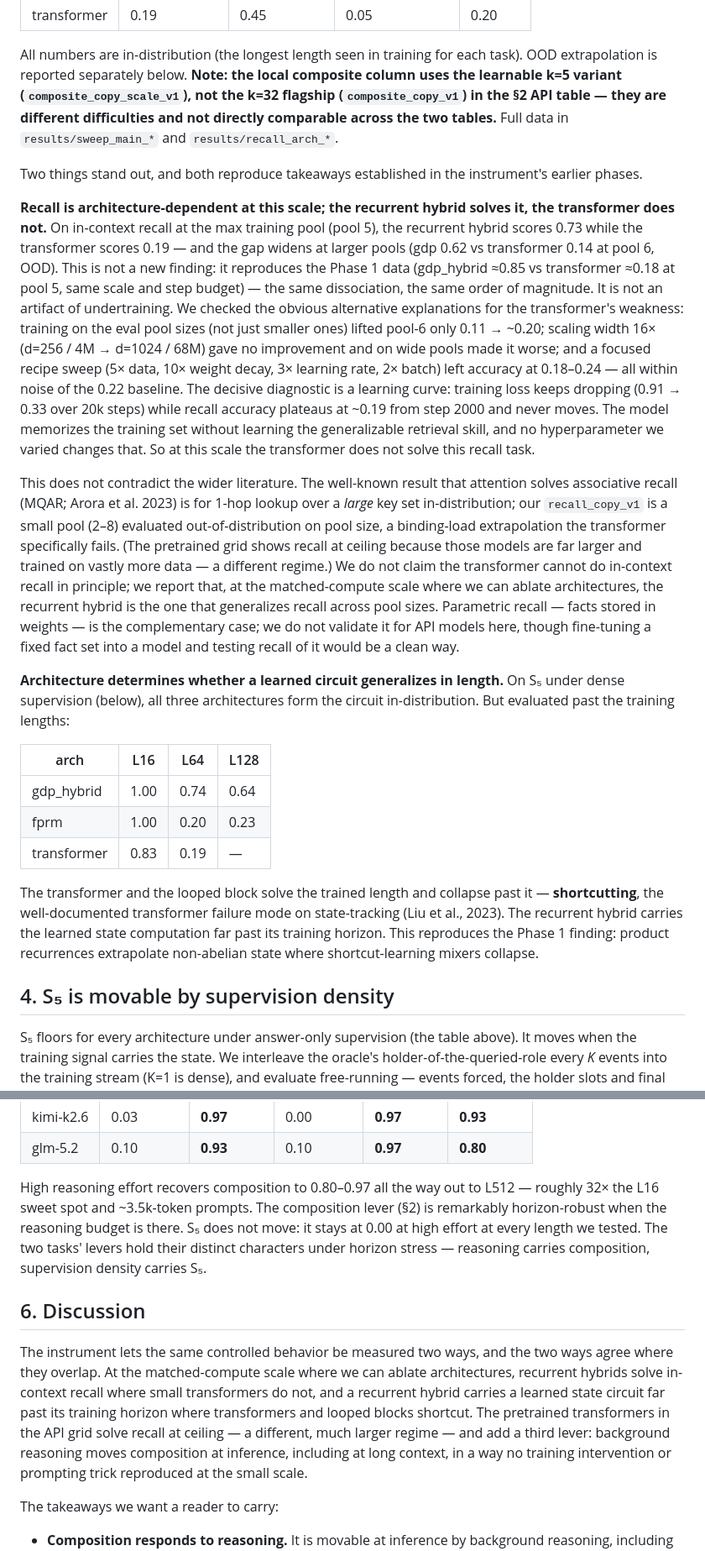
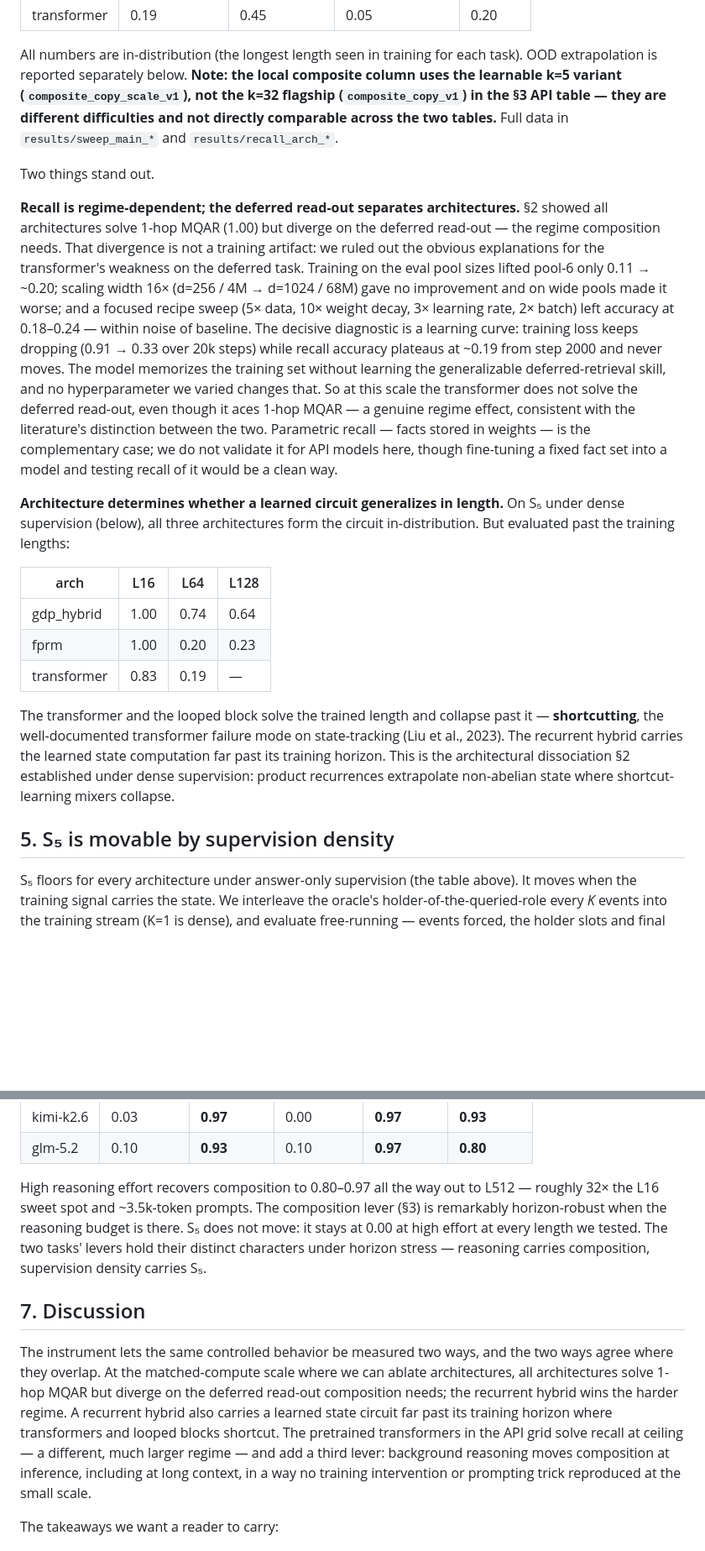
Before and after one commit to ianbarber/factworld, a Markdown page: reports/factworld-consolidated.md, 2 parts joined by grey strips. Shown at 84% size. Drawn GitHub-style; blank space fills up the shorter version.

```diff
--- a/reports/factworld-consolidated.md
+++ b/reports/factworld-consolidated.md
@@ -146,38 +200,26 @@ recurrent]` GatedDeltaProduct stack).
 All numbers are in-distribution (the longest length seen in training for each task). OOD
 extrapolation is reported separately below. **Note: the local composite column uses the
 learnable k=5 variant (`composite_copy_scale_v1`), not the k=32 flagship (`composite_copy_v1`)
-in the §2 API table — they are different difficulties and not directly comparable across the
+in the §3 API table — they are different difficulties and not directly comparable across the
 two tables.** Full data in `results/sweep_main_*` and `results/recall_arch_*`.
 
-Two things stand out, and both reproduce takeaways established in the instrument's
-earlier phases.
+Two things stand out.
 
-**Recall is architecture-dependent at this scale; the recurrent hybrid solves it, the
-transformer does not.** On in-context recall at the max training pool (pool 5), the recurrent
-hybrid scores 0.73 while the transformer scores 0.19 — and the gap widens at larger pools
-(gdp 0.62 vs transformer 0.14 at pool 6, OOD). This is not a new finding: it reproduces
-the Phase 1 data (gdp_hybrid ≈0.85 vs transformer ≈0.18 at pool 5, same scale and step
-budget) — the same dissociation, the same order of magnitude. It is not an artifact of
-undertraining. We checked the obvious alternative explanations for the transformer's weakness:
-training on the eval pool sizes (not just smaller ones) lifted pool-6 only 0.11 → ~0.20;
-scaling width 16× (d=256 / 4M → d=1024 / 68M) gave no improvement and on wide pools made
-it worse; and a focused recipe sweep (5× data, 10× weight decay, 3× learning rate, 2× batch)
-left accuracy at 0.18–0.24 — all within noise of the 0.22 baseline. The decisive diagnostic is a
-learning curve: training loss keeps dropping (0.91 → 0.33 over 20k steps) while recall accuracy
-plateaus at ~0.19 from step 2000 and never moves. The model memorizes the training set without
-learning the generalizable retrieval skill, and no hyperparameter we varied changes that. So at
-this scale the transformer does not solve this recall task.
-
-This does not contradict the wider literature. The well-known result that attention solves
-associative recall (MQAR; Arora et al. 2023) is for 1-hop lookup over a *large* key set
-in-distribution; our `recall_copy_v1` is a small pool (2–8) evaluated out-of-distribution on
-pool size, a binding-load extrapolation the transformer specifically fails. (The pretrained
-grid shows recall at ceiling because those models are far larger and trained on vastly more
-data — a different regime.) We do not claim the transformer cannot do in-context recall in
-principle; we report that, at the matched-compute scale where we can ablate architectures, the
-recurrent hybrid is the one that generalizes recall across pool sizes. Parametric recall —
-facts stored in weights — is the complementary case; we do not validate it for API models here,
-though fine-tuning a fixed fact set into a model and testing recall of it would be a clean way.
+**Recall is regime-dependent; the deferred read-out separates architectures.** §2 showed
+all architectures solve 1-hop MQAR (1.00) but diverge on the deferred read-out — the regime
+composition needs. That divergence is not a training artifact: we ruled out the obvious
+explanations for the transformer's weakness on the deferred task. Training on the eval pool
+sizes lifted pool-6 only 0.11 → ~0.20; scaling width 16× (d=256 / 4M → d=1024 / 68M) gave no
+improvement and on wide pools made it worse; and a focused recipe sweep (5× data, 10× weight
+decay, 3× learning rate, 2× batch) left accuracy at 0.18–0.24 — within noise of baseline. The
+decisive diagnostic is a learning curve: training loss keeps dropping (0.91 → 0.33 over 20k
+steps) while recall accuracy plateaus at ~0.19 from step 2000 and never moves. The model
+memorizes the training set without learning the generalizable deferred-retrieval skill, and no
+hyperparameter we varied changes that. So at this scale the transformer does not solve the
+deferred read-out, even though it aces 1-hop MQAR — a genuine regime effect, consistent with
+the literature's distinction between the two. Parametric recall — facts stored in weights —
+is the complementary case; we do not validate it for API models here, though fine-tuning a
+fixed fact set into a model and testing recall of it would be a clean way.
 
 **Architecture determines whether a learned circuit generalizes in length.** On S₅ under
 dense supervision (below), all three architectures form the circuit in-distribution. But
@@ -192,10 +234,11 @@ evaluated past the training lengths:
 The transformer and the looped block solve the trained length and collapse past it —
 **shortcutting**, the well-documented transformer failure mode on state-tracking (Liu
 et al., 2023). The recurrent hybrid carries the learned state computation far past its
-training horizon. This reproduces the Phase 1 finding: product recurrences extrapolate
-non-abelian state where shortcut-learning mixers collapse.
+training horizon. This is the architectural dissociation §2 established under dense
+supervision: product recurrences extrapolate non-abelian state where shortcut-learning
+mixers collapse.
 
-## 4. S₅ is movable by supervision density
+## 5. S₅ is movable by supervision density
 
 S₅ floors for every architecture under answer-only supervision (the table above). It
 moves when the training signal carries the state. We interleave the oracle's
@@ -260,19 +303,20 @@ composition collapses for pretrained models past L128 (llama-3.3-70b: 0.80 @L16
 | glm-5.2 | 0.10 | **0.93** | 0.10 | **0.97** | **0.80** |
 
 High reasoning effort recovers composition to 0.80–0.97 all the way out to L512 — roughly
-32× the L16 sweet spot and ~3.5k-token prompts. The composition lever (§2) is remarkably
+32× the L16 sweet spot and ~3.5k-token prompts. The composition lever (§3) is remarkably
 horizon-robust when the reasoning budget is there. S₅ does not move: it stays at 0.00 at
 high effort at every length we tested. The two tasks' levers hold their distinct characters
 under horizon stress — reasoning carries composition, supervision density carries S₅.
 
-## 6. Discussion
+## 7. Discussion
 
 The instrument lets the same controlled behavior be measured two ways, and the two ways
 agree where they overlap. At the matched-compute scale where we can ablate architectures,
-recurrent hybrids solve in-context recall where small transformers do not, and a recurrent
-hybrid carries a learned state circuit far past its training horizon where transformers and
-looped blocks shortcut. The pretrained transformers in the API grid solve recall at ceiling
-— a different, much larger regime — and add a third lever: background reasoning moves
+all architectures solve 1-hop MQAR but diverge on the deferred read-out composition needs;
+the recurrent hybrid wins the harder regime. A recurrent hybrid also carries a learned state
+circuit far past its training horizon where transformers and looped blocks shortcut. The
+pretrained transformers in the API grid solve recall at ceiling — a different, much larger
+regime — and add a third lever: background reasoning moves
 composition at inference, including at long context, in a way no training intervention or
 prompting trick reproduced at the small scale.
 
```
Also changed, not shown: other parts of reports/factworld-consolidated.md (+66 -11 lines).
